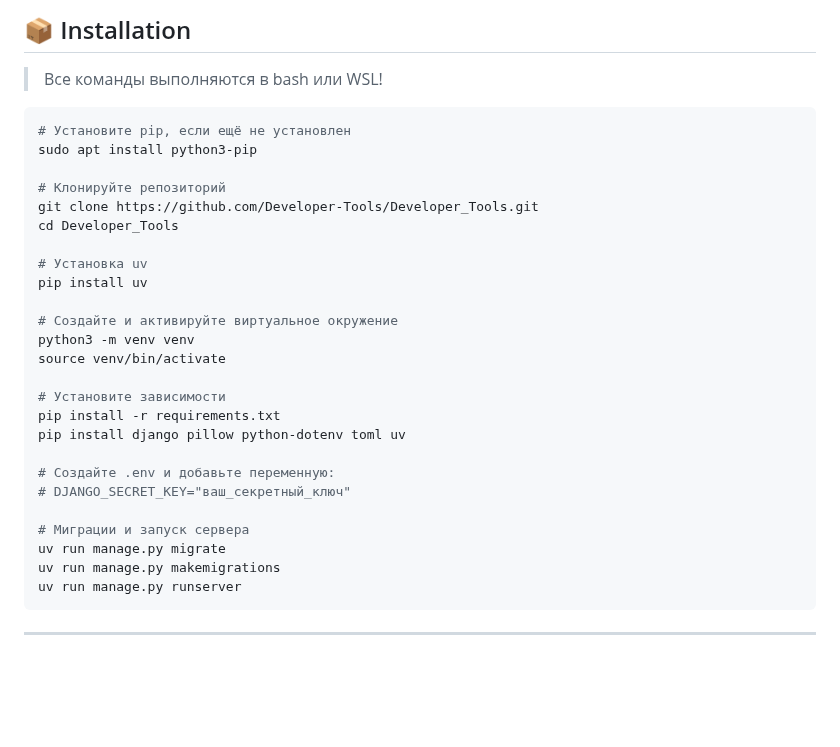
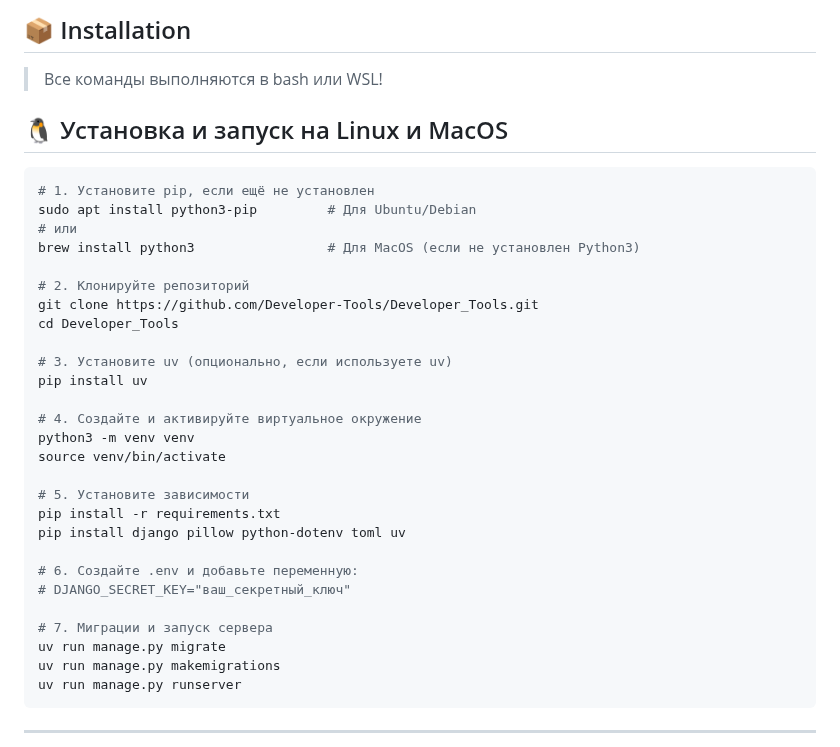
Before and after one commit to KAMIKAZE31-cyber/Developer_Tools, a Markdown page: README.md, the part around the change. Drawn GitHub-style; blank space fills up the shorter version.

Commit message:
README_dla_Linux_MacOS

````diff
--- a/README.md
+++ b/README.md
@@ -19,29 +19,33 @@
 
 > Все команды выполняются в bash или WSL!
 
+## 🐧 Установка и запуск на Linux и MacOS
+
 ```bash
-# Установите pip, если ещё не установлен
-sudo apt install python3-pip
+# 1. Установите pip, если ещё не установлен
+sudo apt install python3-pip         # Для Ubuntu/Debian
+# или
+brew install python3                 # Для MacOS (если не установлен Python3)
 
-# Клонируйте репозиторий
+# 2. Клонируйте репозиторий
 git clone https://github.com/Developer-Tools/Developer_Tools.git
 cd Developer_Tools
 
-# Установка uv
+# 3. Установите uv (опционально, если используете uv)
 pip install uv
 
-# Создайте и активируйте виртуальное окружение
+# 4. Создайте и активируйте виртуальное окружение
 python3 -m venv venv
 source venv/bin/activate
 
-# Установите зависимости
+# 5. Установите зависимости
 pip install -r requirements.txt
 pip install django pillow python-dotenv toml uv
 
-# Создайте .env и добавьте переменную:
+# 6. Создайте .env и добавьте переменную:
 # DJANGO_SECRET_KEY="ваш_секретный_ключ"
 
-# Миграции и запуск сервера
+# 7. Миграции и запуск сервера
 uv run manage.py migrate
 uv run manage.py makemigrations
 uv run manage.py runserver
````
